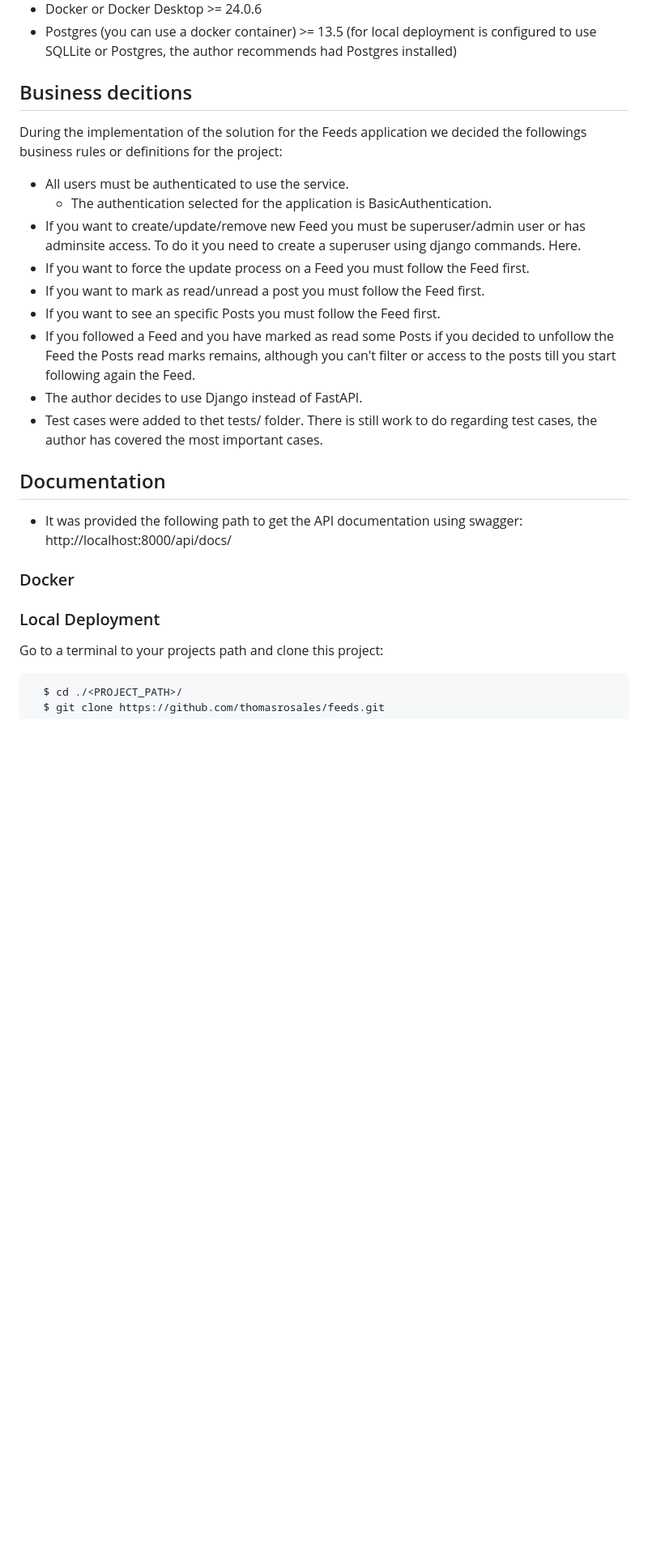
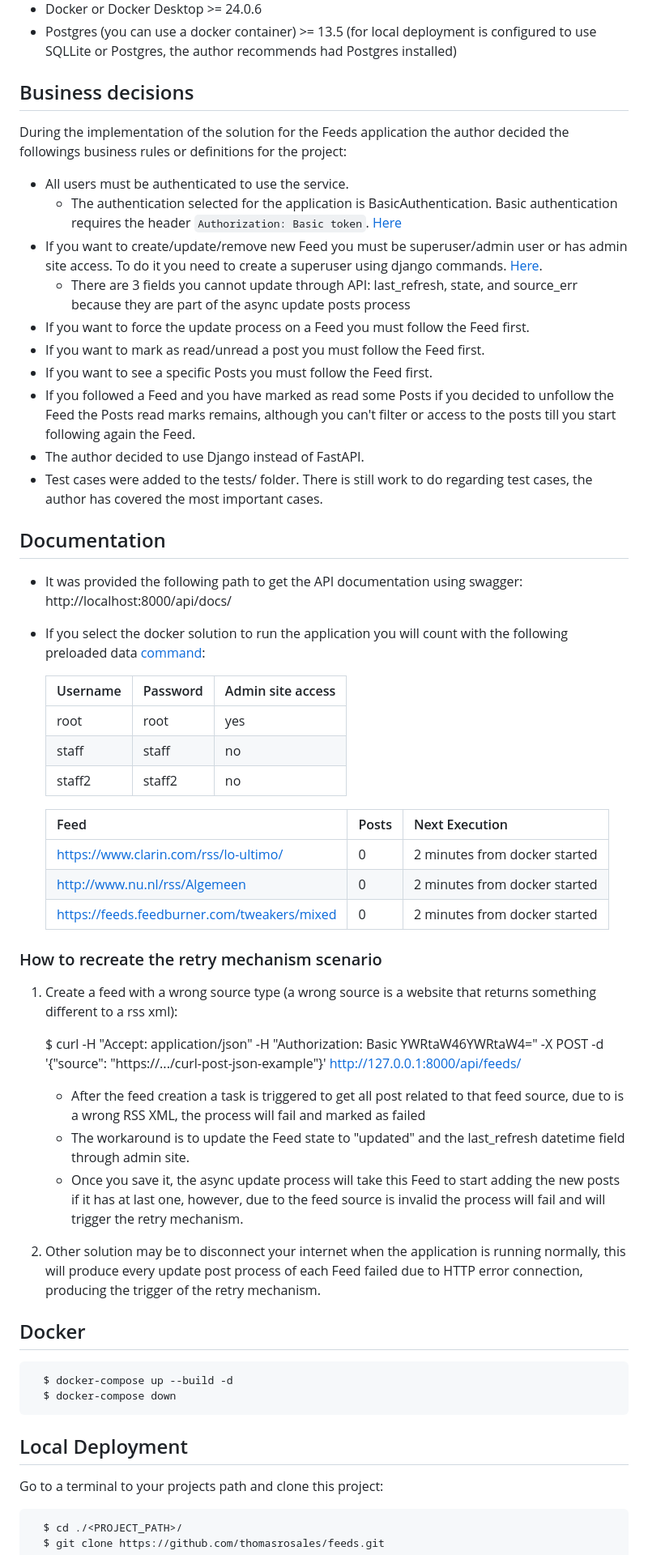
Before and after one commit to thomasrosales/feeds, a Markdown page: README.md, the part around the change printed below. Shown: that part at 81% size. Rendered like a GitHub page; blank space fills up the shorter version.

Commit message:
new documentation added to readme

```diff
--- a/README.md
+++ b/README.md
@@ -11,27 +11,57 @@ Have installed:
 - Docker or Docker Desktop >= 24.0.6
 - Postgres (you can use a docker container) >= 13.5 (for local deployment is configured to use SQLLite or Postgres, the author recommends had Postgres installed)
 
-## Business decitions
+## Business decisions
 
-During the implementation of the solution for the Feeds application we decided the followings business rules or definitions for the project:
+During the implementation of the solution for the Feeds application the author decided the followings business rules or definitions for the project:
 
 - All users must be authenticated to use the service.
-  - The authentication selected for the application is BasicAuthentication.
-- If you want to create/update/remove new Feed you must be superuser/admin user or has adminsite access. To do it you need to create a superuser using django commands. Here.
+  - The authentication selected for the application is BasicAuthentication. Basic authentication requires the header `Authorization: Basic token`. [Here](#getting-basic-authentication)
+- If you want to create/update/remove new Feed you must be superuser/admin user or has admin site access. To do it you need to create a superuser using django commands. [Here](#setting-up-your-users).
+  - There are 3 fields you cannot update through API: last_refresh, state, and source_err because they are part of the async update posts process
 - If you want to force the update process on a Feed you must follow the Feed first.
 - If you want to mark as read/unread a post you must follow the Feed first.
-- If you want to see an specific Posts you must follow the Feed first.
+- If you want to see a specific Posts you must follow the Feed first.
 - If you followed a Feed and you have marked as read some Posts if you decided to unfollow the Feed the Posts read marks remains, although you can't filter or access to the posts till you start following again the Feed.
-- The author decides to use Django instead of FastAPI.
-- Test cases were added to thet tests/ folder. There is still work to do regarding test cases, the author has covered the most important cases.
+- The author decided to use Django instead of FastAPI.
+- Test cases were added to the tests/ folder. There is still work to do regarding test cases, the author has covered the most important cases.
 
 ## Documentation
 
 - It was provided the following path to get the API documentation using swagger: http://localhost:8000/api/docs/
+- If you select the docker solution to run the application you will count with the following preloaded data [command](#setting-up-your-users):
 
-### Docker
+    | Username 	   | Password 	 | Admin site access 	 |
+    |--------------|------------|---------------------|
+    | root     	   | root     	 | yes              	  |
+    | staff    	   | staff    	 | no               	  |
+    | staff2   	   | staff2   	 | no               	  |
 
-### Local Deployment
+    | Feed                                        	 | Posts 	 | Next Execution                	 |
+    |-----------------------------------------------|---------|---------------------------------|
+    | https://www.clarin.com/rss/lo-ultimo/       	 | 0     	 | 2 minutes from docker started 	 |
+    | http://www.nu.nl/rss/Algemeen               	 | 0     	 | 2 minutes from docker started 	 |
+    | https://feeds.feedburner.com/tweakers/mixed 	 | 0     	 | 2 minutes from docker started 	 |
+
+### How to recreate the retry mechanism scenario
+
+1. Create a feed with a wrong source type (a wrong source is a website that returns something different to a rss xml):
+
+
+      $ curl -H "Accept: application/json" -H "Authorization: Basic YWRtaW46YWRtaW4=" -X POST -d '{"source": "https://.../curl-post-json-example"}' http://127.0.0.1:8000/api/feeds/
+
+   - After the feed creation a task is triggered to get all post related to that feed source, due to is a wrong RSS XML, the process will fail and marked as failed
+   - The workaround is to update the Feed state to "updated" and the last_refresh datetime field through admin site.
+   - Once you save it, the async update process will take this Feed to start adding the new posts if it has at last one, however, due to the feed source is invalid the process will fail and will trigger the retry mechanism.
+
+2. Other solution may be to disconnect your internet when the application is running normally, this will produce every update post process of each Feed failed due to HTTP error connection, producing the trigger of the retry mechanism.
+
+## Docker
+
+      $ docker-compose up --build -d
+      $ docker-compose down
+
+## Local Deployment
 
 Go to a terminal to your projects path and clone this project:
 
```
Also changed, not shown: other parts of README.md (+5 -2 lines).
